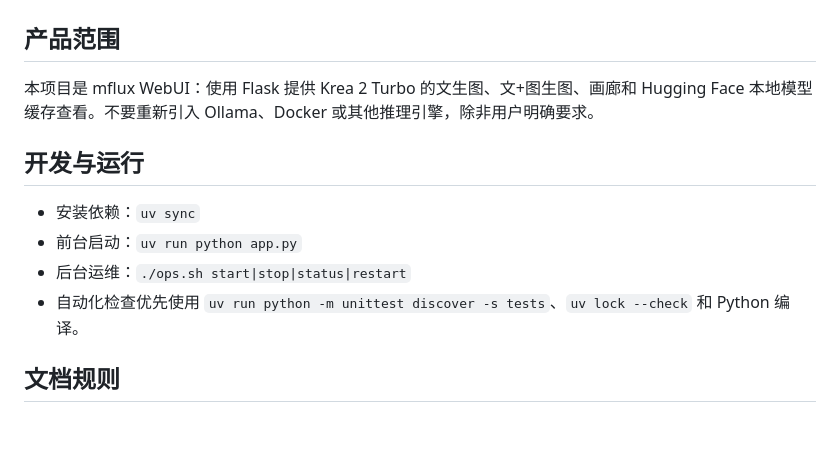
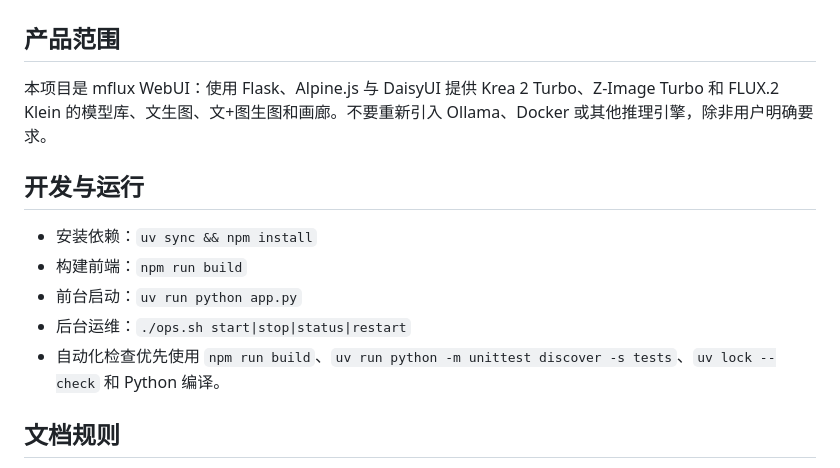
Before and after one commit to wyf0931/mflux-webui, a Markdown page: AGENTS.md, the part around the change. GitHub-like rendering; blank space fills up the shorter version.

Commit message:
docs: refresh screenshots and build workflow

```diff
--- a/AGENTS.md
+++ b/AGENTS.md
@@ -2,14 +2,15 @@
 
 ## 产品范围
 
-本项目是 mflux WebUI：使用 Flask 提供 Krea 2 Turbo 的文生图、文+图生图、画廊和 Hugging Face 本地模型缓存查看。不要重新引入 Ollama、Docker 或其他推理引擎，除非用户明确要求。
+本项目是 mflux WebUI：使用 Flask、Alpine.js 与 DaisyUI 提供 Krea 2 Turbo、Z-Image Turbo 和 FLUX.2 Klein 的模型库、文生图、文+图生图和画廊。不要重新引入 Ollama、Docker 或其他推理引擎，除非用户明确要求。
 
 ## 开发与运行
 
-- 安装依赖：`uv sync`
+- 安装依赖：`uv sync && npm install`
+- 构建前端：`npm run build`
 - 前台启动：`uv run python app.py`
 - 后台运维：`./ops.sh start|stop|status|restart`
-- 自动化检查优先使用 `uv run python -m unittest discover -s tests`、`uv lock --check` 和 Python 编译。
+- 自动化检查优先使用 `npm run build`、`uv run python -m unittest discover -s tests`、`uv lock --check` 和 Python 编译。
 
 ## 文档规则
 
```
Also changed, not shown: README.md (+6 -0 lines), docs/images/generate.png (added), docs/images/models.png (added), docs/images/webui-mobile-dark.png (deleted), docs/images/webui-mobile-form-light.png (deleted), docs/images/webui-pc.png (deleted), 5 other files.
